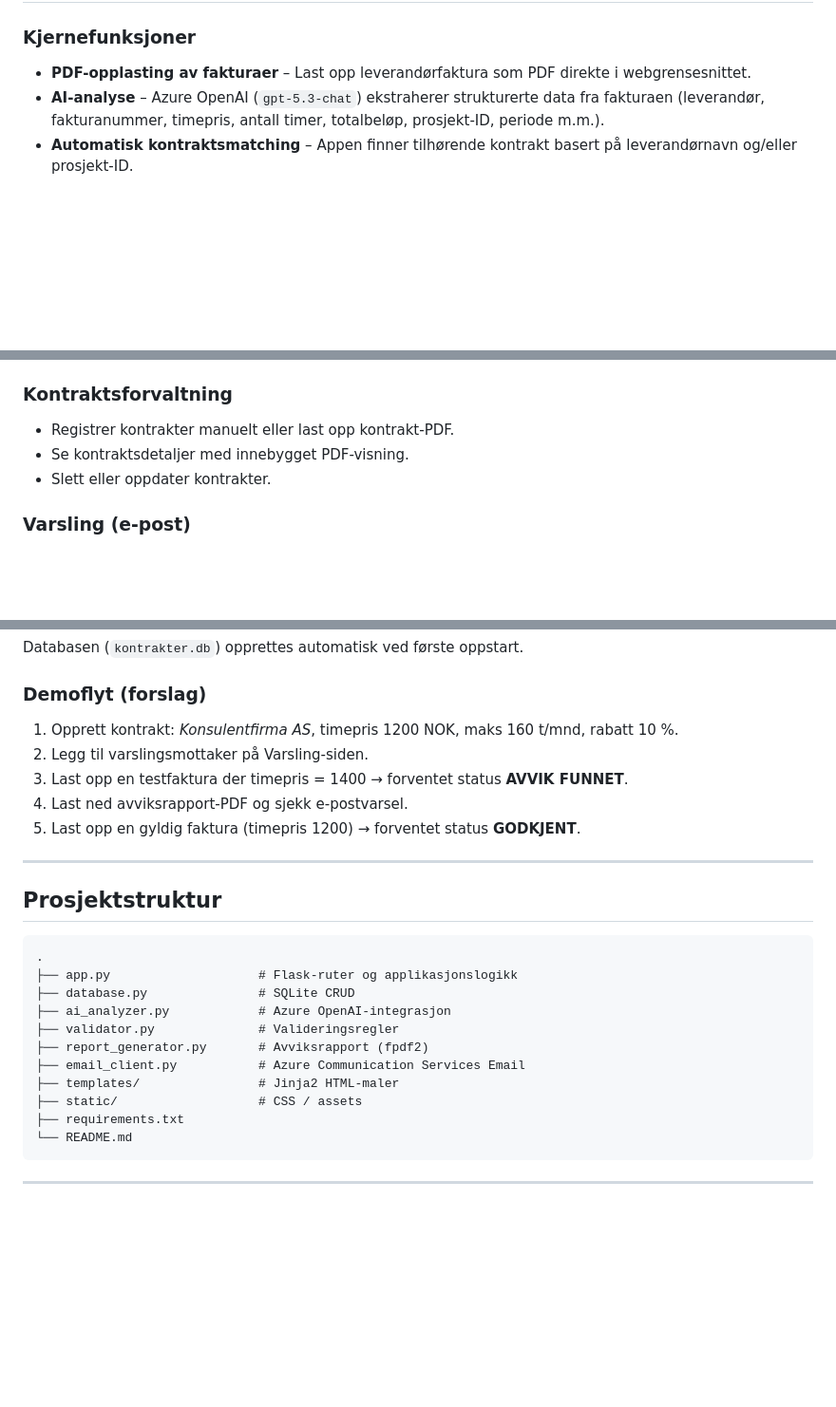
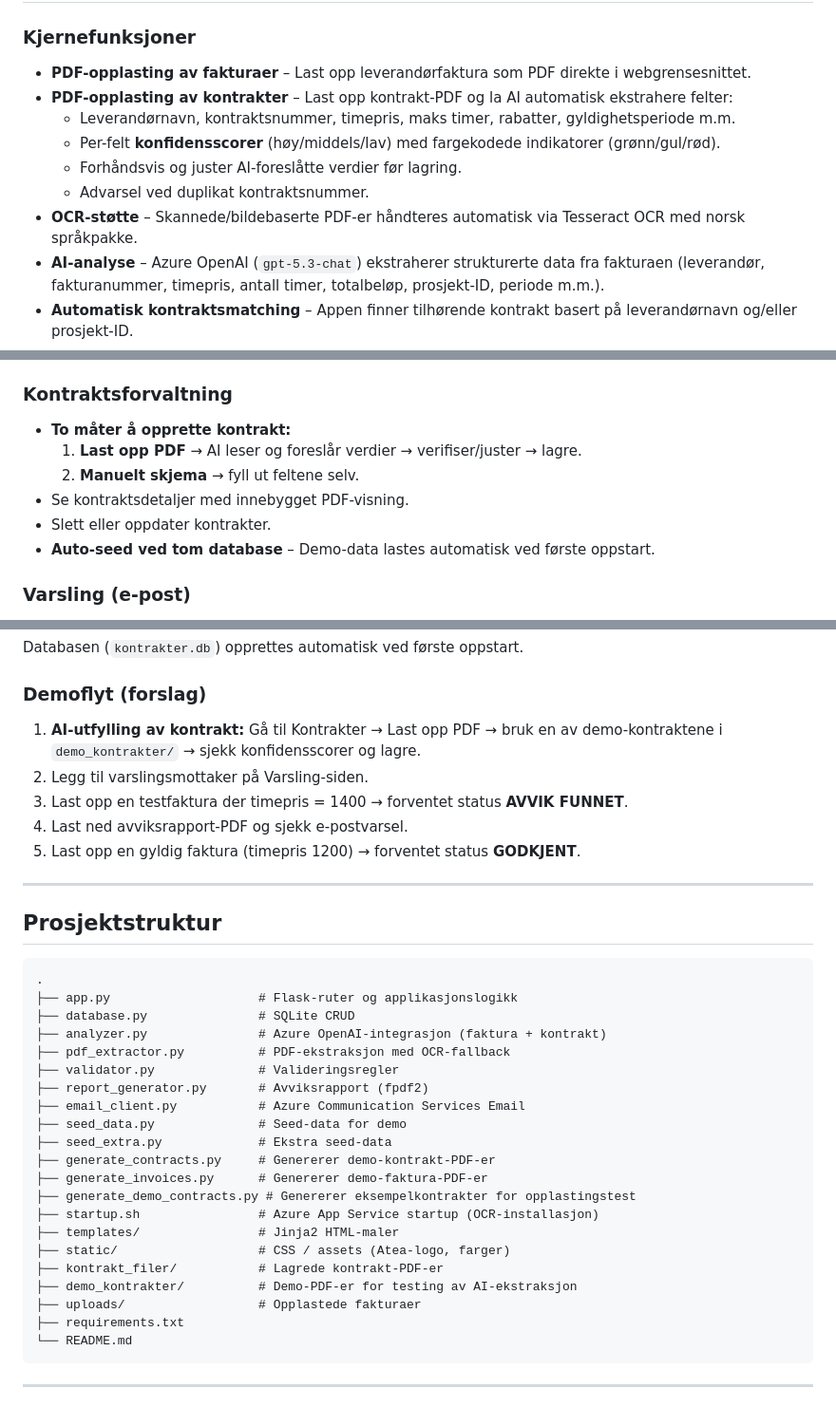
Before and after one commit to MariusHernes1984/Kontrakt-VS-Faktura, a Markdown page: README.md, 3 parts joined by grey strips. Shown at 95% size. GitHub-like rendering; blank space fills up the shorter version.

Commit message:
Update README with contract PDF upload, AI extraction, OCR, and Atea branding
Agent-Logs-Url: https://github.com/MariusHernes1984/Kontrakt-VS-Faktura/sessions/e7f457ce-0f57-46e8-93e5-b4d80a147a3b

Co-authored-by: MariusHernes1984 <255988060+MariusHernes1984@users.noreply.github.com>

````diff
--- a/README.md
+++ b/README.md
@@ -10,6 +10,12 @@ AI-drevet Proof of Concept for innkjøpsavdelingen som automatisk verifiserer at
 
 ### Kjernefunksjoner
 - **PDF-opplasting av fakturaer** – Last opp leverandørfaktura som PDF direkte i webgrensesnittet.
+- **PDF-opplasting av kontrakter** – Last opp kontrakt-PDF og la AI automatisk ekstrahere felter:
+  - Leverandørnavn, kontraktsnummer, timepris, maks timer, rabatter, gyldighetsperiode m.m.
+  - Per-felt **konfidensscorer** (høy/middels/lav) med fargekodede indikatorer (grønn/gul/rød).
+  - Forhåndsvis og juster AI-foreslåtte verdier før lagring.
+  - Advarsel ved duplikat kontraktsnummer.
+- **OCR-støtte** – Skannede/bildebaserte PDF-er håndteres automatisk via Tesseract OCR med norsk språkpakke.
 - **AI-analyse** – Azure OpenAI (`gpt-5.3-chat`) ekstraherer strukturerte data fra fakturaen (leverandør, fakturanummer, timepris, antall timer, totalbeløp, prosjekt-ID, periode m.m.).
 - **Automatisk kontraktsmatching** – Appen finner tilhørende kontrakt basert på leverandørnavn og/eller prosjekt-ID.
 - **Valideringsmotor** med 6 regler:
@@ -26,9 +32,12 @@ AI-drevet Proof of Concept for innkjøpsavdelingen som automatisk verifiserer at
 - **Avviksrapport (PDF)** – Genereres automatisk med `fpdf2` og kan lastes ned eller sendes som vedlegg.
 
 ### Kontraktsforvaltning
-- Registrer kontrakter manuelt eller last opp kontrakt-PDF.
+- **To måter å opprette kontrakt:**
+  1. **Last opp PDF** → AI leser og foreslår verdier → verifiser/juster → lagre.
+  2. **Manuelt skjema** → fyll ut feltene selv.
 - Se kontraktsdetaljer med innebygget PDF-visning.
 - Slett eller oppdater kontrakter.
+- **Auto-seed ved tom database** – Demo-data lastes automatisk ved første oppstart.
 
 ### Varsling (e-post)
 - Egen **Varsling**-side for å administrere mottakere av avviksvarsel.
@@ -142,7 +151,7 @@ flask --app app run
 Databasen (`kontrakter.db`) opprettes automatisk ved første oppstart.
 
 ### Demoflyt (forslag)
-1. Opprett kontrakt: *Konsulentfirma AS*, timepris 1200 NOK, maks 160 t/mnd, rabatt 10 %.
+1. **AI-utfylling av kontrakt:** Gå til Kontrakter → Last opp PDF → bruk en av demo-kontraktene i `demo_kontrakter/` → sjekk konfidensscorer og lagre.
 2. Legg til varslingsmottaker på Varsling-siden.
 3. Last opp en testfaktura der timepris = 1400 → forventet status **AVVIK FUNNET**.
 4. Last ned avviksrapport-PDF og sjekk e-postvarsel.
@@ -156,12 +165,22 @@ Databasen (`kontrakter.db`) opprettes automatisk ved første oppstart.
 .
 ├── app.py                    # Flask-ruter og applikasjonslogikk
 ├── database.py               # SQLite CRUD
-├── ai_analyzer.py            # Azure OpenAI-integrasjon
+├── analyzer.py               # Azure OpenAI-integrasjon (faktura + kontrakt)
+├── pdf_extractor.py          # PDF-ekstraksjon med OCR-fallback
 ├── validator.py              # Valideringsregler
 ├── report_generator.py       # Avviksrapport (fpdf2)
 ├── email_client.py           # Azure Communication Services Email
+├── seed_data.py              # Seed-data for demo
+├── seed_extra.py             # Ekstra seed-data
+├── generate_contracts.py     # Genererer demo-kontrakt-PDF-er
+├── generate_invoices.py      # Genererer demo-faktura-PDF-er
+├── generate_demo_contracts.py # Genererer eksempelkontrakter for opplastingstest
+├── startup.sh                # Azure App Service startup (OCR-installasjon)
 ├── templates/                # Jinja2 HTML-maler
-├── static/                   # CSS / assets
+├── static/                   # CSS / assets (Atea-logo, farger)
+├── kontrakt_filer/           # Lagrede kontrakt-PDF-er
+├── demo_kontrakter/          # Demo-PDF-er for testing av AI-ekstraksjon
+├── uploads/                  # Opplastede fakturaer
 ├── requirements.txt
 └── README.md
 ```
````
Also changed, not shown: other parts of README.md (+3 -3 lines).
